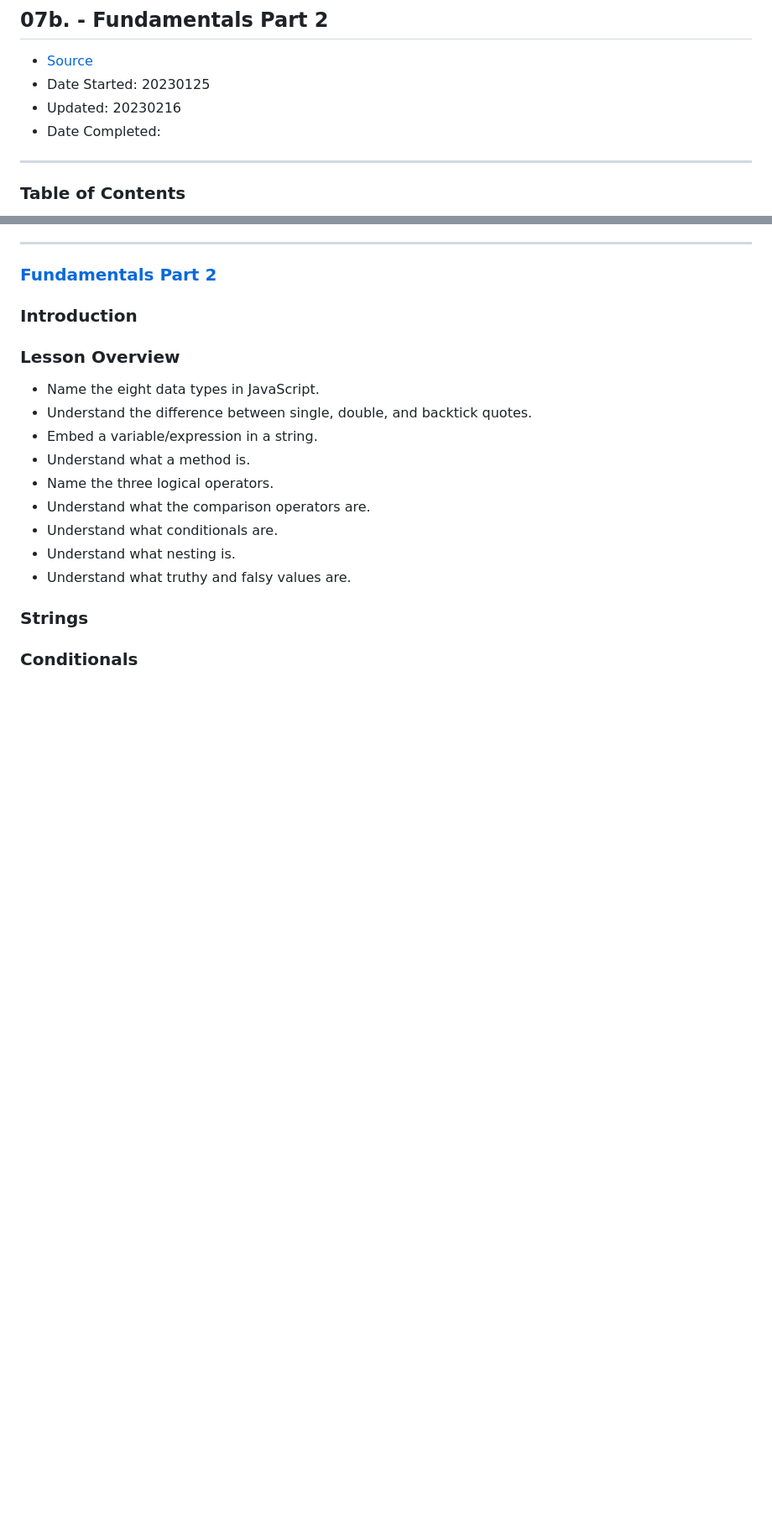
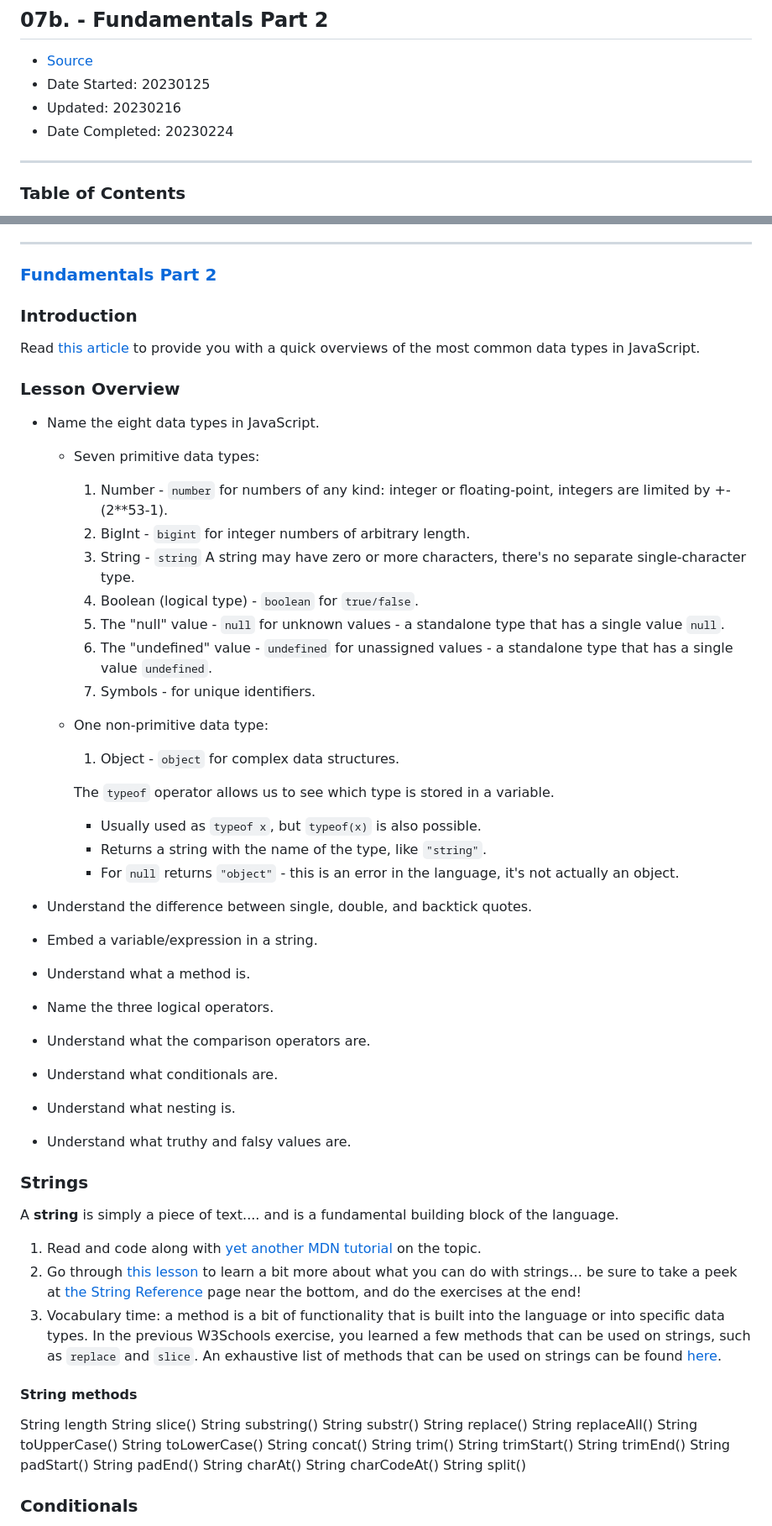
Before and after one commit to kevinbowen777/odin-project, a Markdown page: foundations/07_javascript_basics/07b_fundamentals_pt2.md, 2 parts joined by grey strips. Shown: that part at 84% size. Rendered like a GitHub page; blank space fills up the shorter version.

Commit message:
Complete lesson

```diff
--- a/foundations/07_javascript_basics/07b_fundamentals_pt2.md
+++ b/foundations/07_javascript_basics/07b_fundamentals_pt2.md
@@ -6,7 +6,7 @@
   - [Source](https://www.theodinproject.com/paths/foundations/courses/foundations)
   - Date Started: 20230125
   - Updated: 20230216
-  - Date Completed:
+  - Date Completed: 20230224
 ---
 
 ### Table of Contents
@@ -31,9 +31,29 @@
 ### [Fundamentals Part 2](https://www.theodinproject.com/lessons/foundations-fundamentals-part-2)
 
 ### Introduction
+
+Read [this article](http://javascript.info/types) to provide you with a quick
+overviews of the most common data types in JavaScript.
+
 ### Lesson Overview
 
   - Name the eight data types in JavaScript.
+    - Seven primitive data types:
+        1. Number - `number` for numbers of any kind: integer or floating-point, integers are limited by +-(2**53-1).
+        2. BigInt - `bigint` for integer numbers of arbitrary length.
+        3. String - `string` A string may have zero or more characters, there's no separate single-character type.
+        4. Boolean (logical type) - `boolean` for `true/false`.
+        5. The "null" value - `null` for unknown values - a standalone type that has a single value `null`.
+        6. The "undefined" value - `undefined` for unassigned values - a standalone type that has a single value `undefined`.
+        7. Symbols - for unique identifiers.
+    - One non-primitive data type:
+        1. Object - `object` for complex data structures.
+
+      The `typeof` operator allows us to see which type is stored in a variable.
+        - Usually used as `typeof x`, but `typeof(x)` is also possible.
+        - Returns a string with the name of the type, like `"string"`.
+        - For `null` returns `"object"` - this is an error in the language, it's not actually an object.
+
   - Understand the difference between single, double, and backtick quotes.
   - Embed a variable/expression in a string.
   - Understand what a method is.
@@ -45,4 +65,31 @@
 
 ### Strings
 
+A **string** is simply a piece of text.... and is a fundamental building block
+of the language.
+
+1. Read and code along with [yet another MDN tutorial](https://developer.mozilla.org/en-US/docs/Learn/JavaScript/First_steps/Strings) on the topic.
+2. Go through [this lesson](https://www.w3schools.com/js/js_string_methods.asp) to learn a bit more about what you can do with strings… be sure to take a peek at [the String Reference](https://www.w3schools.com/jsref/jsref_obj_string.asp) page near the bottom, and do the exercises at the end!
+3. Vocabulary time: a method is a bit of functionality that is built into the language or into specific data types. In the previous W3Schools exercise, you learned a few methods that can be used on strings, such as `replace` and `slice`. An exhaustive list of methods that can be used on strings can be found [here](https://developer.mozilla.org/en-US/docs/Web/JavaScript/Reference/Global_Objects/String).
+
+#### String methods
+
+String length
+String slice()
+String substring()
+String substr()
+String replace()
+String replaceAll()
+String toUpperCase()
+String toLowerCase()
+String concat()
+String trim()
+String trimStart()
+String trimEnd()
+String padStart()
+String padEnd()
+String charAt()
+String charCodeAt()
+String split()
+
 ### Conditionals
```
Also changed, not shown: other parts of foundations/07_javascript_basics/07b_fundamentals_pt2.md (+32 -1 lines).
